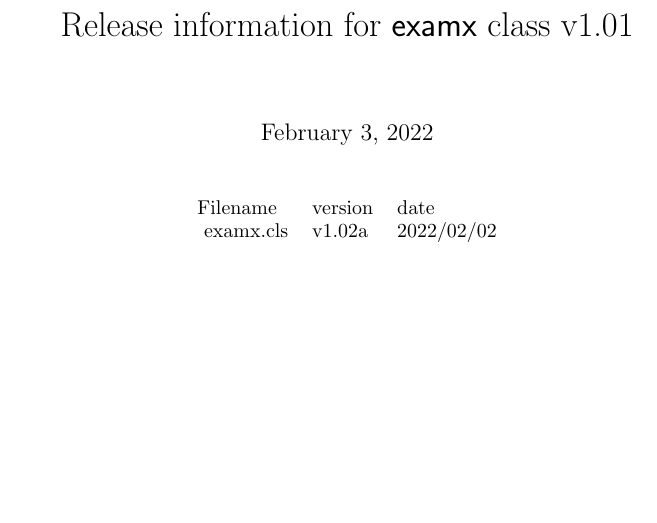
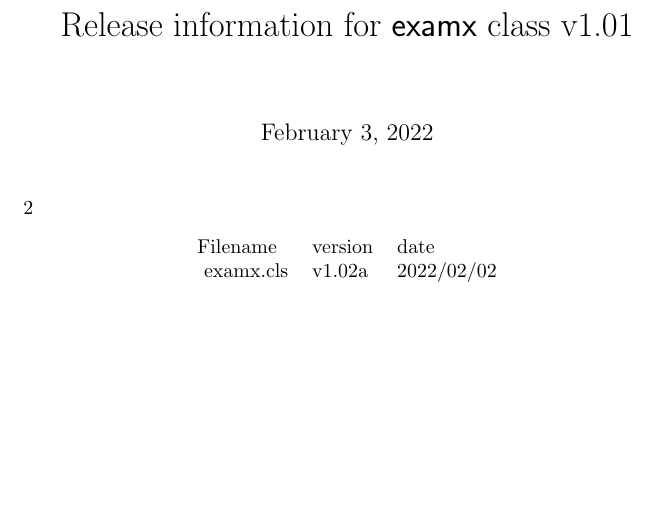
Before and after one commit to slaclau/examx, a LaTeX problem sheet (tex/latex/examx/examx-releases-tex.tex): part of the page, cut so that both start at the same text. Compiled offline with pdfLaTeX.

Commit message:
txs auto checkin
git-svn-id: file:///C/Users/sebla/OneDrive%20-%20Wellington%20College/Documents/LaTeX/svn%20repositories/examx_svn/trunk@207 2de4dc3f-84c1-ef4f-b47a-1759a871e182

```diff
--- a/tex/latex/examx/examx-releases-tex.tex
+++ b/tex/latex/examx/examx-releases-tex.tex
@@ -9,5 +9,6 @@
 
 \begin{document}
 \maketitle
+\NumberOfFilesInRelease
 \PrintReleaseFileInfo
 \end{document}
```
